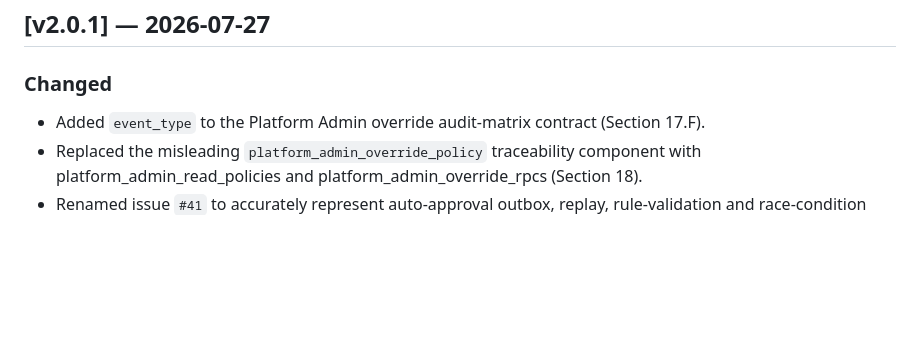
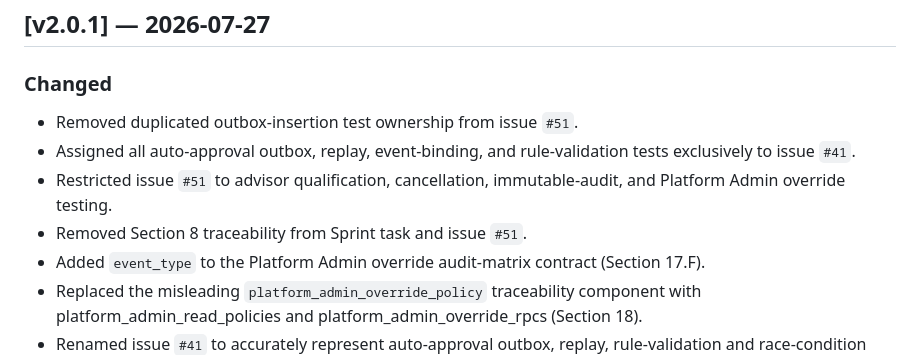
Before and after one commit to sharanravi954mf/Mutual_Fund_Portfolio_App, a Markdown page: CHANGELOG.md, the part around the change. Rendered like a GitHub page; blank space fills up the shorter version.

Commit message:
docs: separate Sprint 6.1 test ownership

```diff
--- a/CHANGELOG.md
+++ b/CHANGELOG.md
@@ -9,6 +9,10 @@ This CHANGELOG.md is the sole authoritative release-history document. Historical
 ## [v2.0.1] — 2026-07-27
 
 ### Changed
+- Removed duplicated outbox-insertion test ownership from issue `#51`.
+- Assigned all auto-approval outbox, replay, event-binding, and rule-validation tests exclusively to issue `#41`.
+- Restricted issue `#51` to advisor qualification, cancellation, immutable-audit, and Platform Admin override testing.
+- Removed Section 8 traceability from Sprint task and issue `#51`.
 - Added `event_type` to the Platform Admin override audit-matrix contract (Section 17.F).
 - Replaced the misleading `platform_admin_override_policy` traceability component with platform_admin_read_policies and platform_admin_override_rpcs (Section 18).
 - Renamed issue `#41` to accurately represent auto-approval outbox, replay, rule-validation and race-condition testing.
```
Also changed, not shown: docs/sprints/Sprint-6.1.md (+1 -1 lines).
